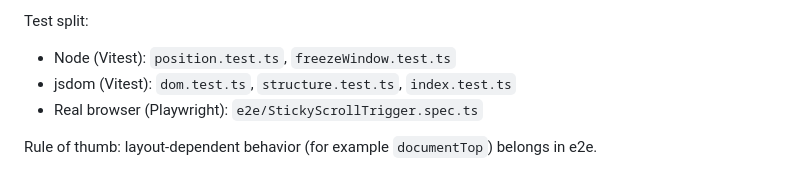
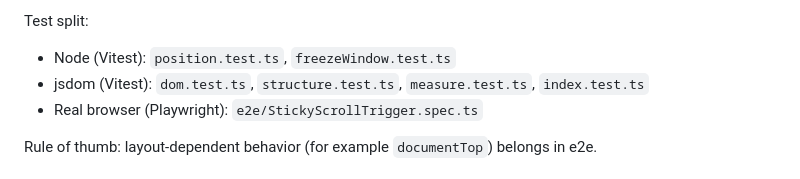
Before and after one commit to kuninori-ogino/sticky-scroll-trigger, a Markdown page: CONTRIBUTING.md, the part around the change. GitHub-like rendering.

Commit message:
docs: list measure.test.ts in CONTRIBUTING's test split
Its jsdom entry was missing since the measure.ts extraction.

```diff
--- a/CONTRIBUTING.md
+++ b/CONTRIBUTING.md
@@ -44,7 +44,7 @@ Husky hooks are set up automatically by the `prepare` script during `npm ci`: `p
 Test split:
 
 - Node (Vitest): `position.test.ts`, `freezeWindow.test.ts`
-- jsdom (Vitest): `dom.test.ts`, `structure.test.ts`, `index.test.ts`
+- jsdom (Vitest): `dom.test.ts`, `structure.test.ts`, `measure.test.ts`, `index.test.ts`
 - Real browser (Playwright): `e2e/StickyScrollTrigger.spec.ts`
 
 Rule of thumb: layout-dependent behavior (for example `documentTop`) belongs in e2e.
```
